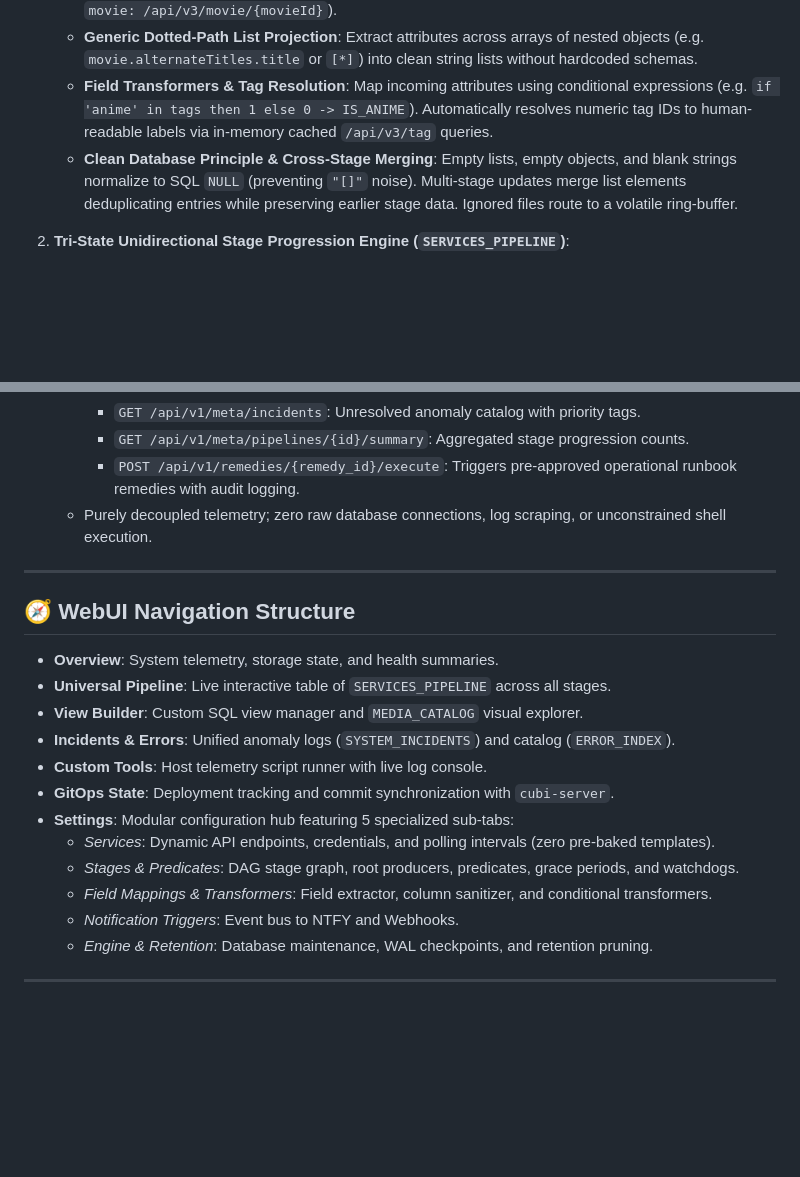
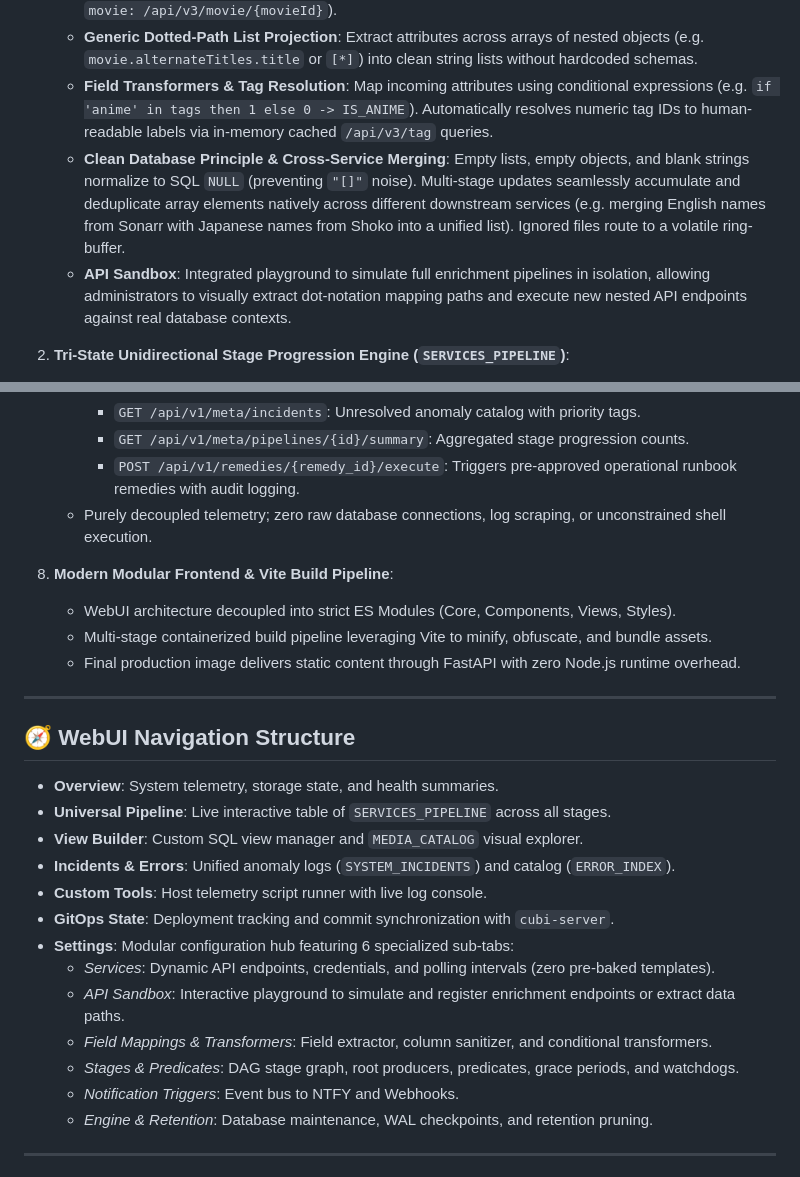
Before and after one commit to Lithry/server-manager, a Markdown page: README.md, 2 parts joined by grey strips. GitHub-like rendering; blank space fills up the shorter version.

Commit message:
docs(readme): add modular frontend architecture and Vite build to core features

```diff
--- a/README.md
+++ b/README.md
@@ -14,7 +14,8 @@
    - **Namespaced Multi-Enrichment**: Configure multiple secondary API endpoints per service without key collisions (e.g., `series: /api/v3/series/{seriesId}`, `episode: /api/v3/episode/{episodeId}`, `movie: /api/v3/movie/{movieId}`).
    - **Generic Dotted-Path List Projection**: Extract attributes across arrays of nested objects (e.g. `movie.alternateTitles.title` or `[*]`) into clean string lists without hardcoded schemas.
    - **Field Transformers & Tag Resolution**: Map incoming attributes using conditional expressions (e.g. `if 'anime' in tags then 1 else 0 -> IS_ANIME`). Automatically resolves numeric tag IDs to human-readable labels via in-memory cached `/api/v3/tag` queries.
-   - **Clean Database Principle & Cross-Stage Merging**: Empty lists, empty objects, and blank strings normalize to SQL `NULL` (preventing `"[]"` noise). Multi-stage updates merge list elements deduplicating entries while preserving earlier stage data. Ignored files route to a volatile ring-buffer.
+   - **Clean Database Principle & Cross-Service Merging**: Empty lists, empty objects, and blank strings normalize to SQL `NULL` (preventing `"[]"` noise). Multi-stage updates seamlessly accumulate and deduplicate array elements natively across different downstream services (e.g. merging English names from Sonarr with Japanese names from Shoko into a unified list). Ignored files route to a volatile ring-buffer.
+   - **API Sandbox**: Integrated playground to simulate full enrichment pipelines in isolation, allowing administrators to visually extract dot-notation mapping paths and execute new nested API endpoints against real database contexts.
 
 2. **Tri-State Unidirectional Stage Progression Engine (`SERVICES_PIPELINE`)**:
    - **Tri-State Stage Taxonomy**:
@@ -57,6 +58,11 @@
      - `POST /api/v1/remedies/{remedy_id}/execute`: Triggers pre-approved operational runbook remedies with audit logging.
    - Purely decoupled telemetry; zero raw database connections, log scraping, or unconstrained shell execution.
 
+8. **Modern Modular Frontend & Vite Build Pipeline**:
+   - WebUI architecture decoupled into strict ES Modules (Core, Components, Views, Styles).
+   - Multi-stage containerized build pipeline leveraging Vite to minify, obfuscate, and bundle assets.
+   - Final production image delivers static content through FastAPI with zero Node.js runtime overhead.
+
 ---
 
 ## 🧭 WebUI Navigation Structure
@@ -67,10 +73,11 @@
 - **Incidents & Errors**: Unified anomaly logs (`SYSTEM_INCIDENTS`) and catalog (`ERROR_INDEX`).
 - **Custom Tools**: Host telemetry script runner with live log console.
 - **GitOps State**: Deployment tracking and commit synchronization with `cubi-server`.
-- **Settings**: Modular configuration hub featuring 5 specialized sub-tabs:
+- **Settings**: Modular configuration hub featuring 6 specialized sub-tabs:
   - *Services*: Dynamic API endpoints, credentials, and polling intervals (zero pre-baked templates).
+  - *API Sandbox*: Interactive playground to simulate and register enrichment endpoints or extract data paths.
+  - *Field Mappings & Transformers*: Field extractor, column sanitizer, and conditional transformers.
   - *Stages & Predicates*: DAG stage graph, root producers, predicates, grace periods, and watchdogs.
-  - *Field Mappings & Transformers*: Field extractor, column sanitizer, and conditional transformers.
   - *Notification Triggers*: Event bus to NTFY and Webhooks.
   - *Engine & Retention*: Database maintenance, WAL checkpoints, and retention pruning.
 
```
